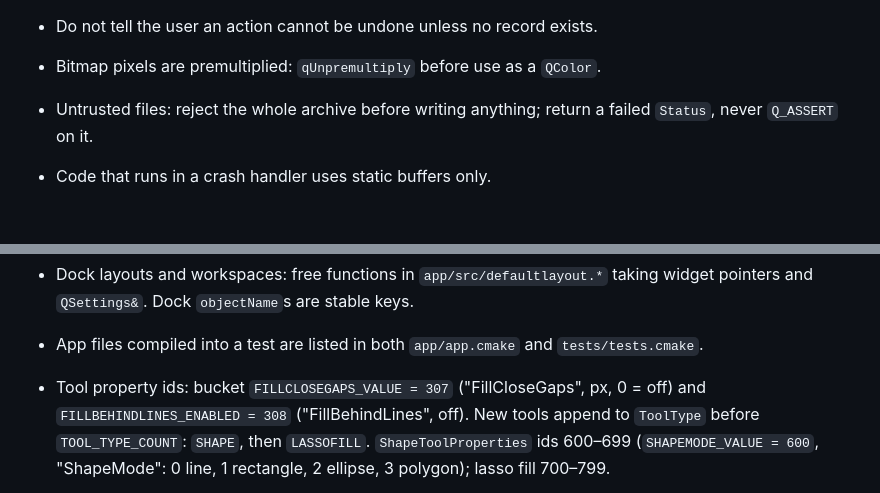
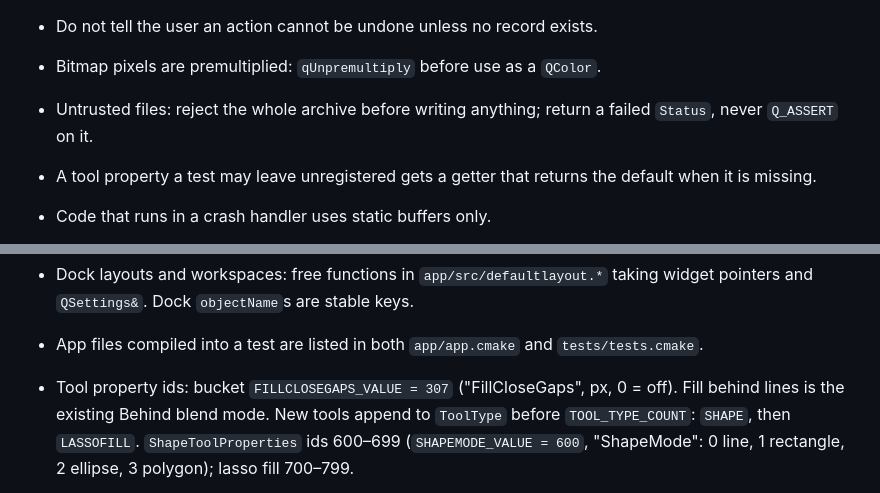
Before and after one commit to MakiNoAtorie/JustAnimate, a Markdown page: docs/CONVENTIONS.md, 2 parts joined by grey strips. GitHub-like rendering; blank space fills up the shorter version.

Commit message:
Conventions: fill behind lines reuses the Behind mode
Refs #142

Co-Authored-By: Claude Opus 5.5 <noreply@anthropic.com>

```diff
--- a/docs/CONVENTIONS.md
+++ b/docs/CONVENTIONS.md
@@ -73,6 +73,8 @@ cmake --build build -j2 --target pencil2d_tests 2>&1 | grep -E 'error|warning:|F
 - Bitmap pixels are premultiplied: `qUnpremultiply` before use as a `QColor`.
 - Untrusted files: reject the whole archive before writing anything; return
   a failed `Status`, never `Q_ASSERT` on it.
+- A tool property a test may leave unregistered gets a getter that returns
+  the default when it is missing.
 - Code that runs in a crash handler uses static buffers only.
 - Saving goes through `FileManager::save`, which writes `<name>.tmp` and
   renames it over the target only after a successful write.
@@ -92,7 +94,7 @@ cmake --build build -j2 --target pencil2d_tests 2>&1 | grep -E 'error|warning:|F
   `tests/tests.cmake`.
 
 - Tool property ids: bucket `FILLCLOSEGAPS_VALUE = 307` ("FillCloseGaps",
-  px, 0 = off) and `FILLBEHINDLINES_ENABLED = 308` ("FillBehindLines", off).
+  px, 0 = off). Fill behind lines is the existing Behind blend mode.
   New tools append to `ToolType` before `TOOL_TYPE_COUNT`: `SHAPE`, then
   `LASSOFILL`. `ShapeToolProperties` ids 600–699 (`SHAPEMODE_VALUE = 600`,
   "ShapeMode": 0 line, 1 rectangle, 2 ellipse, 3 polygon); lasso fill 700–799.
```
